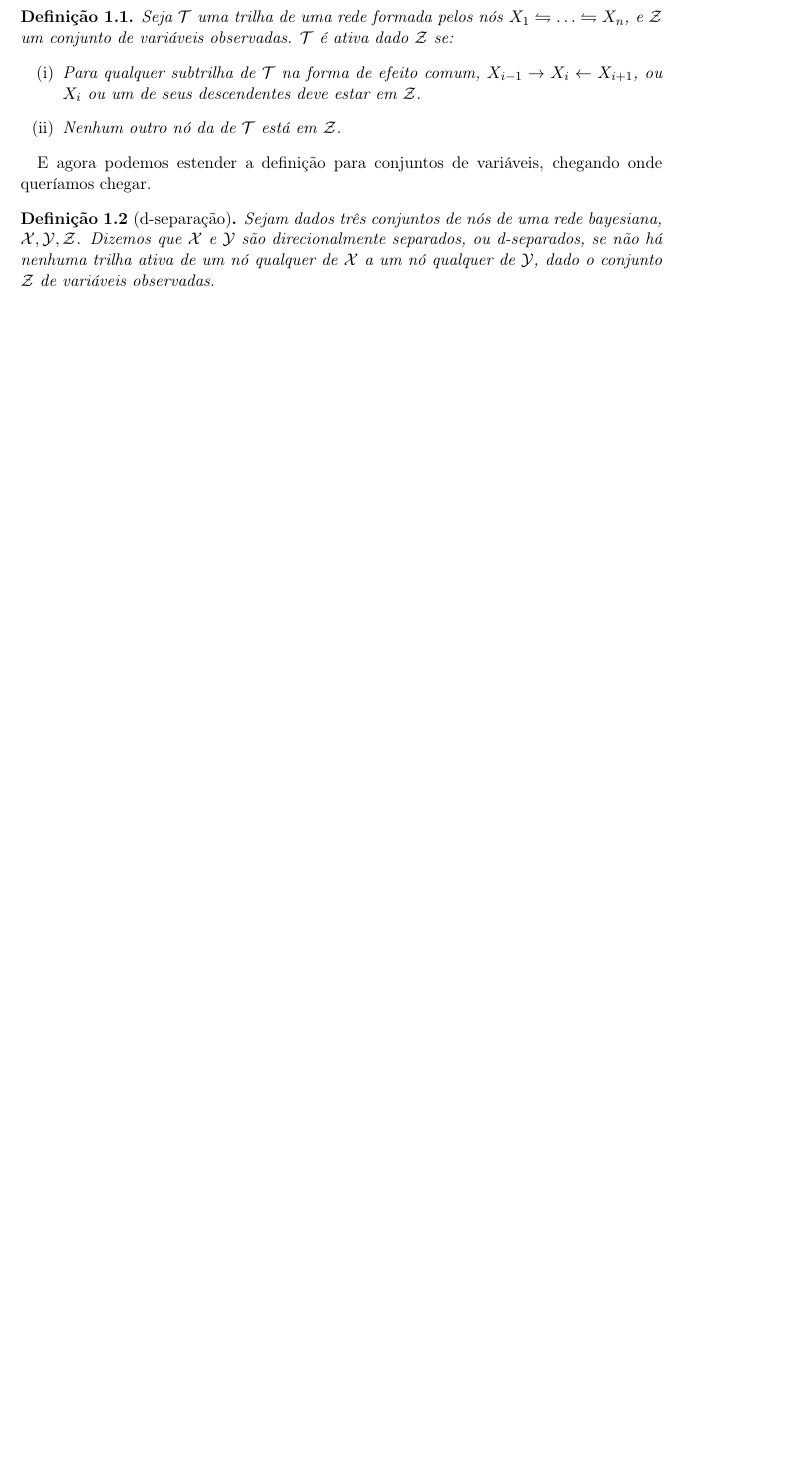
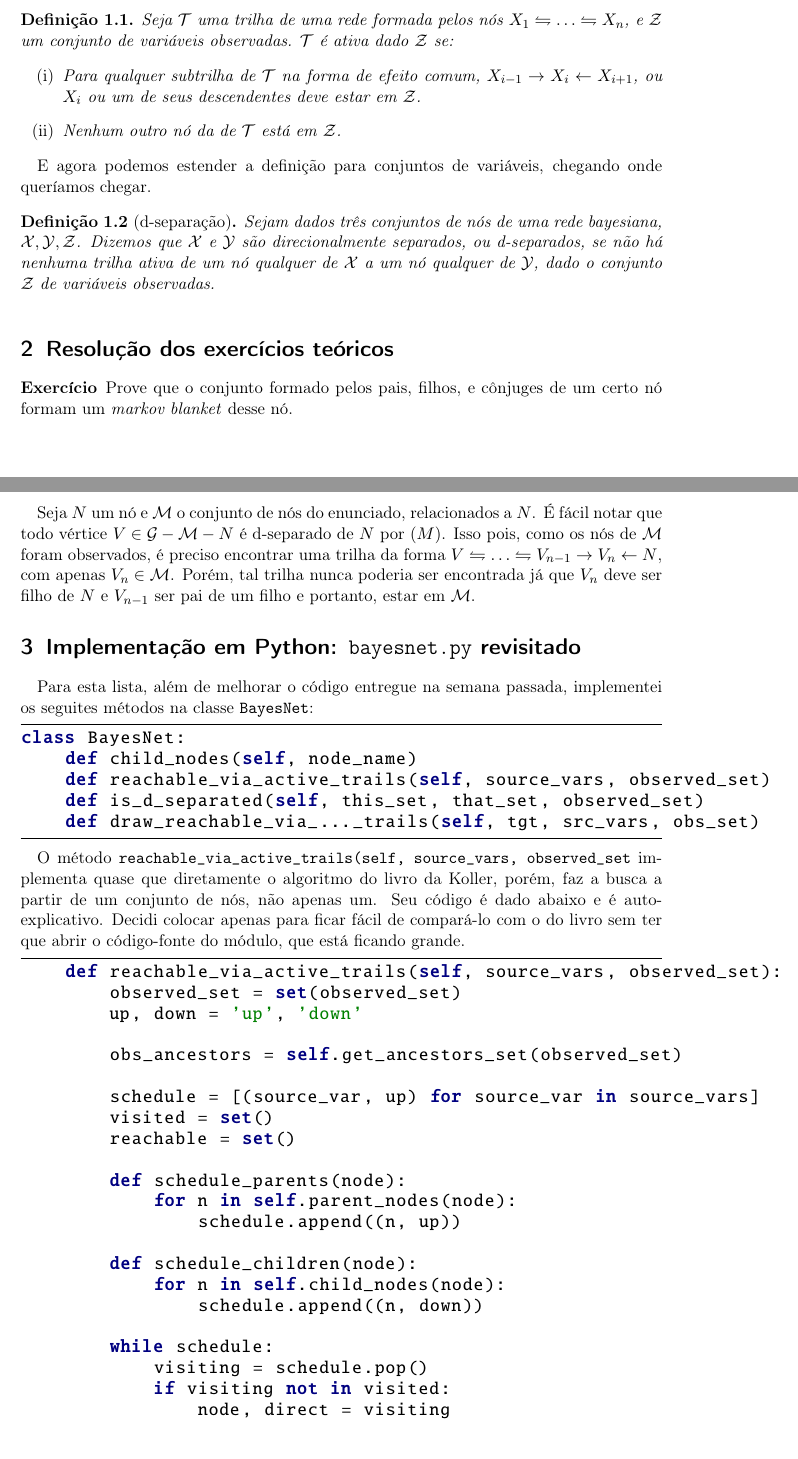
Before and after one commit to thalespaiva/programods, a LaTeX document (docs/dseparation/dseparation.tex): part of page 3 of 3 before the commit and two parts of pages 3 and 4 of 7 after it, the two joined at a grey line, cut so that both start at the same text, the shorter picture padded with empty space. Compiled offline with pdfLaTeX.

Commit message:
Termina relatório

```diff
--- a/docs/dseparation/dseparation.tex
+++ b/docs/dseparation/dseparation.tex
@@ -261,6 +261,49 @@ E agora podemos estender a definição para conjuntos de variáveis, chegando on
     \label{fig:trilhas}
 \end{figure}
 
+\section{Resolução dos exercícios teóricos}
 
+\begin{exerc} Prove que o conjunto formado pelos pais, filhos, e cônjuges de um certo nó formam um \emph{markov blanket} desse nó.
 
+Seja $N$ um nó e $\set{M}$ o conjunto de nós do enunciado, relacionados a $N$. É fácil notar que todo vértice $V \in \set{G} - \set{M} - {N}$ é d-separado de $N$ por $\set(M)$. Isso pois, como os nós de $\set{M}$ foram observados, é preciso encontrar uma trilha da forma $ V \leftrightharpoons \ldots \leftrightharpoons  V_{n-1} \rightarrow V_n \leftarrow N$, com apenas $V_n \in \set{M}$. Porém, tal trilha nunca poderia ser encontrada já que $V_n$ deve ser filho de $N$ e $V_{n-1}$ ser pai de um filho e portanto, estar em $\set{M}$.
+\end{exerc}
 
+\section{Implementação em Python: \texttt{bayesnet.py} revisitado}
+
+Para esta lista, além de melhorar o código entregue na semana passada, implementei os seguites métodos na classe \verb|BayesNet|:
+
+\begin{python}
+class BayesNet:
+    def child_nodes(self, node_name)
+    def reachable_via_active_trails(self, source_vars, observed_set)
+    def is_d_separated(self, this_set, that_set, observed_set)
+    def draw_reachable_via_..._trails(self, tgt, src_vars, obs_set)
+\end{python}
+
+O método \verb|reachable_via_active_trails(self, source_vars, observed_set| implementa quase que diretamente o algoritmo do livro da Koller, porém, faz a busca a partir de um conjunto de nós, não apenas um. Seu código é dado abaixo e é auto-explicativo. Decidi colocar apenas para ficar fácil de compará-lo com o do livro sem ter que abrir o código-fonte do módulo, que está ficando grande.
+
+\begin{python}
+    def reachable_via_active_trails(self, source_vars, observed_set):
+        observed_set = set(observed_set)
+        up, down = 'up', 'down'
+
+        obs_ancestors = self.get_ancestors_set(observed_set)
+
+        schedule = [(source_var, up) for source_var in source_vars]
+        visited = set()
+        reachable = set()
+
+        def schedule_parents(node):
+            for n in self.parent_nodes(node):
+                schedule.append((n, up))
+
+        def schedule_children(node):
+            for n in self.child_nodes(node):
+                schedule.append((n, down))
+
+        while schedule:
+            visiting = schedule.pop()
+            if visiting not in visited:
+                node, direct = visiting
+                if node not in observed_set:
+                    reachable.add(node)
```
Also changed, not shown: docs/dseparation/images/net4_1_AB_giv_F.png (added), docs/dseparation/images/net4_1_A_giv_BH.png (added), docs/dseparation/images/net4_1_A_giv_E.png (added), docs/dseparation/images/net4_1_G_giv_D.png (added), docs/dseparation/images/reach_lung_bronc_giv_either.png (added), docs/dseparation/dseparation.tex (62 more changed lines), 5 other files.
